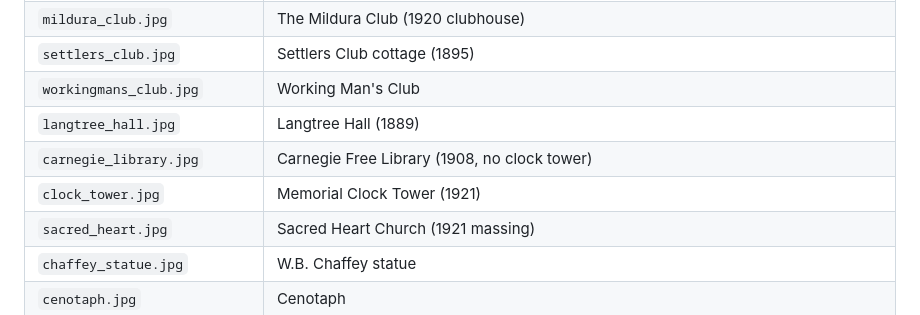
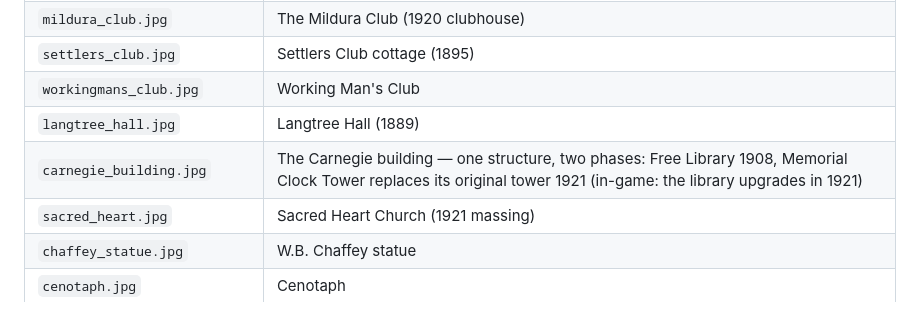
Before and after one commit to steveMilvo/gdp-dashboard, a Markdown page: game/public/ASSET-MANIFEST.md, the part around the change. Rendered like a GitHub page.

Commit message:
Consolidate Carnegie library + clock tower into one building entry
Per the real history: one structure, two phases (1908 library, 1921 memorial
clock tower replacing its original tower) — in-game an upgrade on the same
building rather than two builds.

https://claude.ai/code/session_018JQoscT6K4ihoZPmnApFYn

```diff
--- a/game/public/ASSET-MANIFEST.md
+++ b/game/public/ASSET-MANIFEST.md
@@ -40,8 +40,7 @@ Square 1:1 preferred, ~600×600+. See ART-PROMPTS.md here for full prompts.
 | `settlers_club.jpg` | Settlers Club cottage (1895) |
 | `workingmans_club.jpg` | Working Man's Club |
 | `langtree_hall.jpg` | Langtree Hall (1889) |
-| `carnegie_library.jpg` | Carnegie Free Library (1908, no clock tower) |
-| `clock_tower.jpg` | Memorial Clock Tower (1921) |
+| `carnegie_building.jpg` | The Carnegie building — one structure, two phases: Free Library 1908, Memorial Clock Tower replaces its original tower 1921 (in-game: the library upgrades in 1921) |
 | `sacred_heart.jpg` | Sacred Heart Church (1921 massing) |
 | `chaffey_statue.jpg` | W.B. Chaffey statue |
 | `cenotaph.jpg` | Cenotaph |
```
